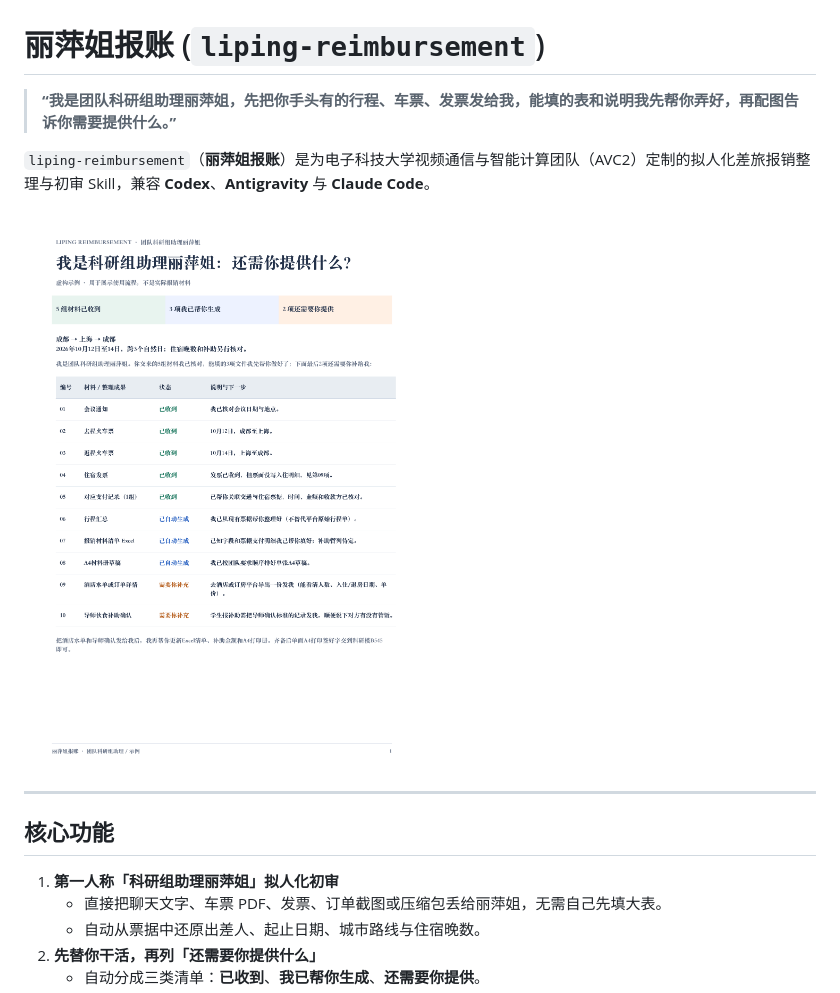
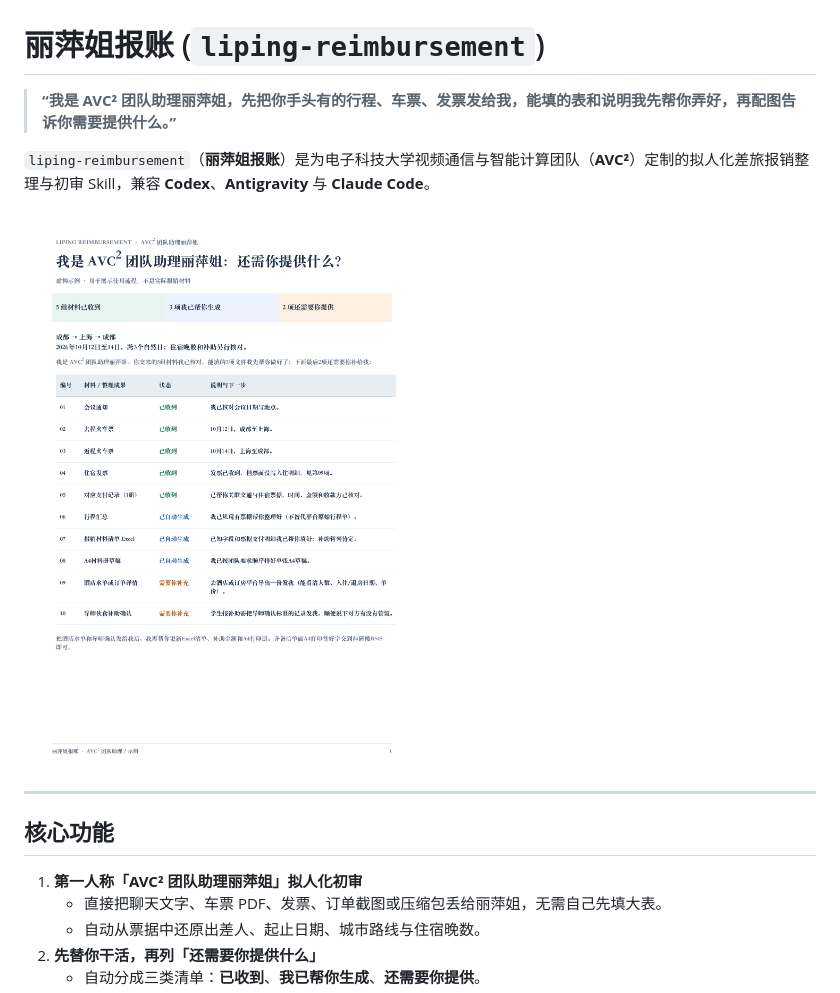
Before and after one commit to wqytommy666/liping-reimbursement, a Markdown page: README.md, the part around one of its changes. GitHub-like rendering; pictures changed too: docs/丽萍报账-清单示例.png.

Commit message:
docs: 统一头衔为“AVC² 团队助理丽萍姐”并支持 PDF 上标渲染

```diff
--- a/README.md
+++ b/README.md
@@ -1,6 +1,6 @@
 # 丽萍姐报账 (`liping-reimbursement`)
 
-> **“我是团队科研组助理丽萍姐，先把你手头有的行程、车票、发票发给我，能填的表和说明我先帮你弄好，再配图告诉你需要提供什么。”**
+> **“我是 AVC² 团队助理丽萍姐，先把你手头有的行程、车票、发票发给我，能填的表和说明我先帮你弄好，再配图告诉你需要提供什么。”**
 
-`liping-reimbursement`（**丽萍姐报账**）是为电子科技大学视频通信与智能计算团队（AVC2）定制的拟人化差旅报销整理与初审 Skill，兼容 **Codex**、**Antigravity** 与 **Claude Code**。
+`liping-reimbursement`（**丽萍姐报账**）是为电子科技大学视频通信与智能计算团队（**AVC²**）定制的拟人化差旅报销整理与初审 Skill，兼容 **Codex**、**Antigravity** 与 **Claude Code**。
 
@@ -10,7 +10,7 @@
 
 ## 核心功能
 
-1. **第一人称「科研组助理丽萍姐」拟人化初审**
+1. **第一人称「AVC² 团队助理丽萍姐」拟人化初审**
    - 直接把聊天文字、车票 PDF、发票、订单截图或压缩包丢给丽萍姐，无需自己先填大表。
    - 自动从票据中还原出差人、起止日期、城市路线与住宿晚数。
 2. **先替你干活，再列「还需要你提供什么」**
```
Also changed, not shown: other parts of README.md (+1 -1 lines), skills/liping-reimbursement/SKILL.md (+5 -5 lines), 6 other files.
